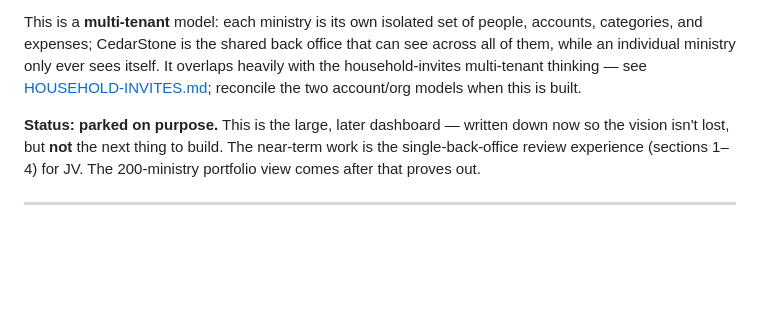
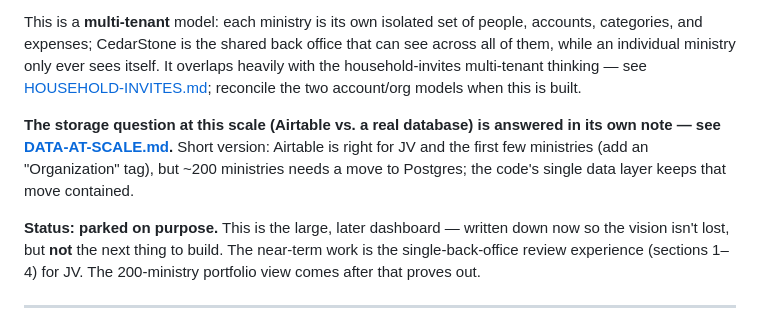
Before and after one commit to Melnwood/Reimbly, a Markdown page: docs/CEDARSTONE-BACKOFFICE.md, the part around the change. GitHub-like rendering; blank space fills up the shorter version.

```diff
--- a/docs/CEDARSTONE-BACKOFFICE.md
+++ b/docs/CEDARSTONE-BACKOFFICE.md
@@ -240,6 +240,12 @@ heavily with the household-invites multi-tenant thinking — see
 [HOUSEHOLD-INVITES.md](HOUSEHOLD-INVITES.md); reconcile the two account/org models
 when this is built.
 
+**The storage question at this scale (Airtable vs. a real database) is answered in
+its own note — see [DATA-AT-SCALE.md](DATA-AT-SCALE.md).** Short version: Airtable is
+right for JV and the first few ministries (add an "Organization" tag), but ~200
+ministries needs a move to Postgres; the code's single data layer keeps that move
+contained.
+
 **Status: parked on purpose.** This is the large, later dashboard — written down now
 so the vision isn't lost, but **not** the next thing to build. The near-term work is
 the single-back-office review experience (sections 1–4) for JV. The 200-ministry
```
Also changed, not shown: docs/DATA-AT-SCALE.md (added, +74 -0 lines), docs/EXTERNAL-SERVICES.md (+2 -0 lines).
